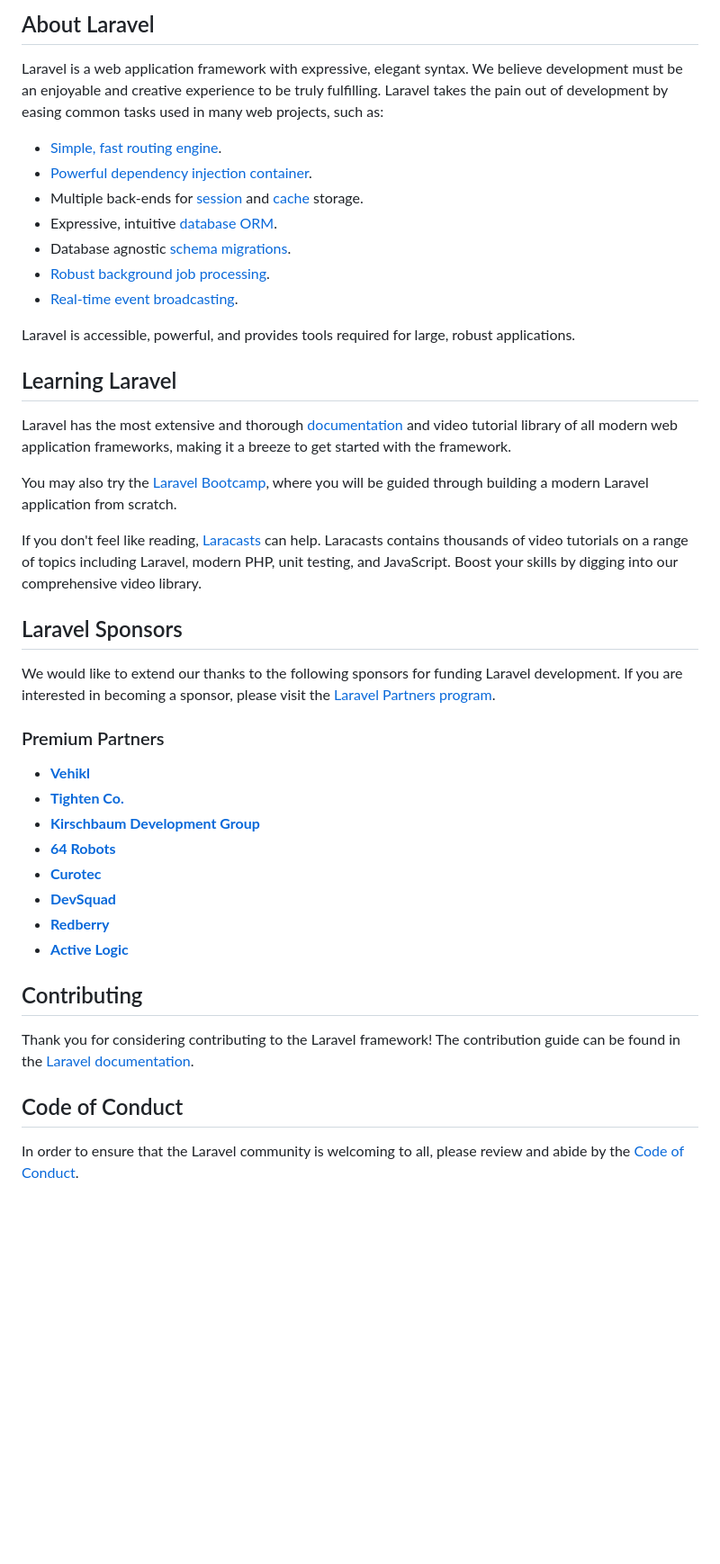
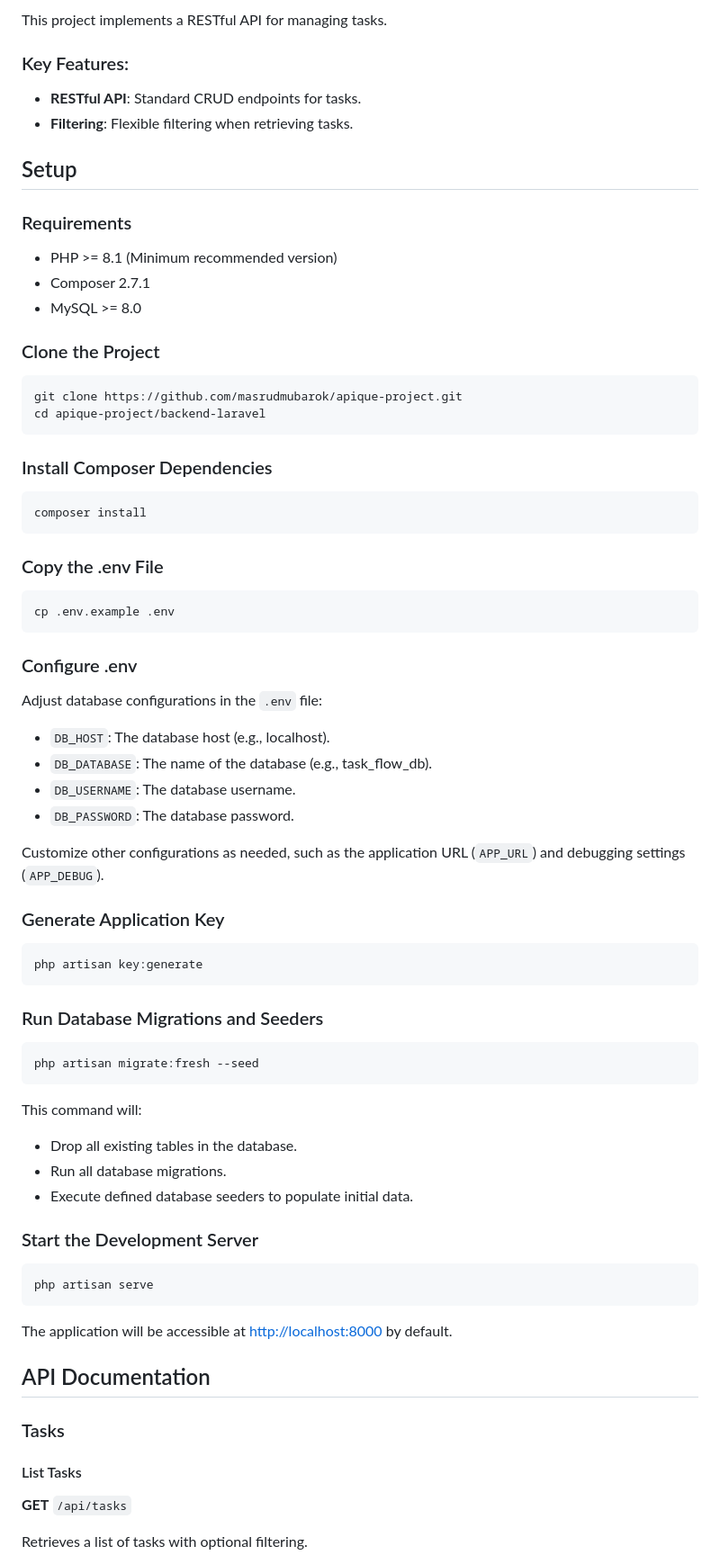
Before and after one commit to masrudmubarok/apique-project, a Markdown page: backend-laravel/README.md, the part around one of its changes. Shown at 90% size. Drawn GitHub-style; blank space fills up the shorter version.

Commit message:
Add read me file for backend-laravel project

````diff
--- a/backend-laravel/README.md
+++ b/backend-laravel/README.md
@@ -9,46 +4,68 @@
 
-## About Laravel
+This project implements a RESTful API for managing tasks.
 
-Laravel is a web application framework with expressive, elegant syntax. We believe development must be an enjoyable and creative experience to be truly fulfilling. Laravel takes the pain out of development by easing common tasks used in many web projects, such as:
+### Key Features:
+- **RESTful API**: Standard CRUD endpoints for tasks.
+- **Filtering**: Flexible filtering when retrieving tasks.
 
-- [Simple, fast routing engine](https://laravel.com/docs/routing).
-- [Powerful dependency injection container](https://laravel.com/docs/container).
-- Multiple back-ends for [session](https://laravel.com/docs/session) and [cache](https://laravel.com/docs/cache) storage.
-- Expressive, intuitive [database ORM](https://laravel.com/docs/eloquent).
-- Database agnostic [schema migrations](https://laravel.com/docs/migrations).
-- [Robust background job processing](https://laravel.com/docs/queues).
-- [Real-time event broadcasting](https://laravel.com/docs/broadcasting).
+## Setup
 
-Laravel is accessible, powerful, and provides tools required for large, robust applications.
+### Requirements
+- PHP >= 8.1 (Minimum recommended version)
+- Composer 2.7.1
+- MySQL >= 8.0
 
-## Learning Laravel
+### Clone the Project
+```bash
+git clone https://github.com/masrudmubarok/apique-project.git
+cd apique-project/backend-laravel
+```
 
-Laravel has the most extensive and thorough [documentation](https://laravel.com/docs) and video tutorial library of all modern web application frameworks, making it a breeze to get started with the framework.
+### Install Composer Dependencies
+```bash
+composer install
+```
 
-You may also try the [Laravel Bootcamp](https://bootcamp.laravel.com), where you will be guided through building a modern Laravel application from scratch.
+### Copy the .env File
+```bash
+cp .env.example .env
+```
 
-If you don't feel like reading, [Laracasts](https://laracasts.com) can help. Laracasts contains thousands of video tutorials on a range of topics including Laravel, modern PHP, unit testing, and JavaScript. Boost your skills by digging into our comprehensive video library.
+### Configure .env
+Adjust database configurations in the `.env` file:
+- `DB_HOST`: The database host (e.g., localhost).
+- `DB_DATABASE`: The name of the database (e.g., task_flow_db).
+- `DB_USERNAME`: The database username.
+- `DB_PASSWORD`: The database password.
 
-## Laravel Sponsors
+Customize other configurations as needed, such as the application URL (`APP_URL`) and debugging settings (`APP_DEBUG`).
 
-We would like to extend our thanks to the following sponsors for funding Laravel development. If you are interested in becoming a sponsor, please visit the [Laravel Partners program](https://partners.laravel.com).
+### Generate Application Key
+```bash
+php artisan key:generate
+```
 
-### Premium Partners
+### Run Database Migrations and Seeders
+```bash
+php artisan migrate:fresh --seed
+```
+This command will:
+- Drop all existing tables in the database.
+- Run all database migrations.
+- Execute defined database seeders to populate initial data.
 
-- **[Vehikl](https://vehikl.com/)**
-- **[Tighten Co.](https://tighten.co)**
-- **[Kirschbaum Development Group](https://kirschbaumdevelopment.com)**
-- **[64 Robots](https://64robots.com)**
-- **[Curotec](https://www.curotec.com/services/technologies/laravel/)**
-- **[DevSquad](https://devsquad.com/hire-laravel-developers)**
-- **[Redberry](https://redberry.international/laravel-development/)**
-- **[Active Logic](https://activelogic.com)**
+### Start the Development Server
+```bash
+php artisan serve
+```
+The application will be accessible at [http://localhost:8000](http://localhost:8000) by default.
 
-## Contributing
+## API Documentation
 
-Thank you for considering contributing to the Laravel framework! The contribution guide can be found in the [Laravel documentation](https://laravel.com/docs/contributions).
+### Tasks
 
-## Code of Conduct
+#### List Tasks
+**GET** `/api/tasks`
 
-In order to ensure that the Laravel community is welcoming to all, please review and abide by the [Code of Conduct](https://laravel.com/docs/contributions#code-of-conduct).
+Retrieves a list of tasks with optional filtering.
 
````
Also changed, not shown: other parts of backend-laravel/README.md (+110 -11 lines).
